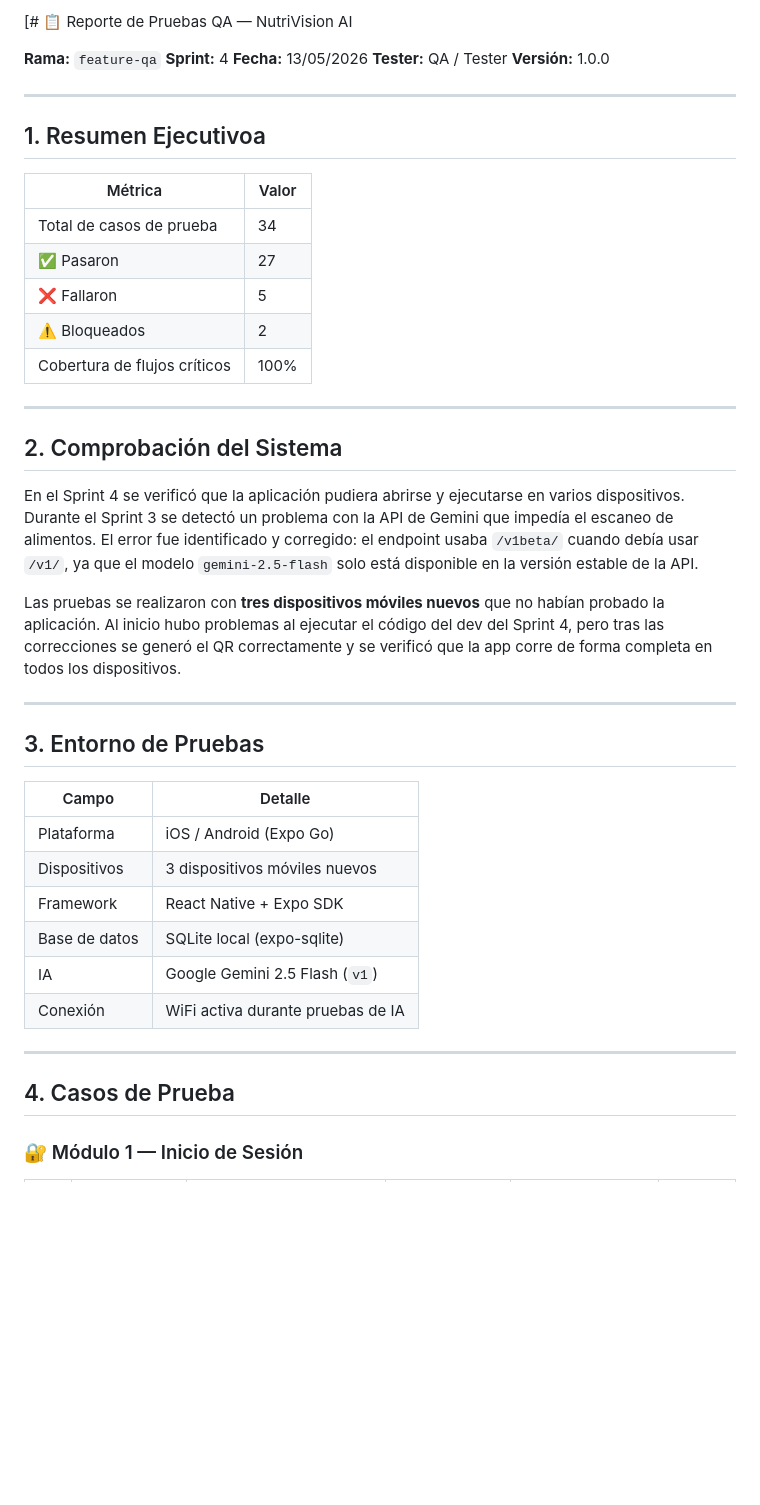
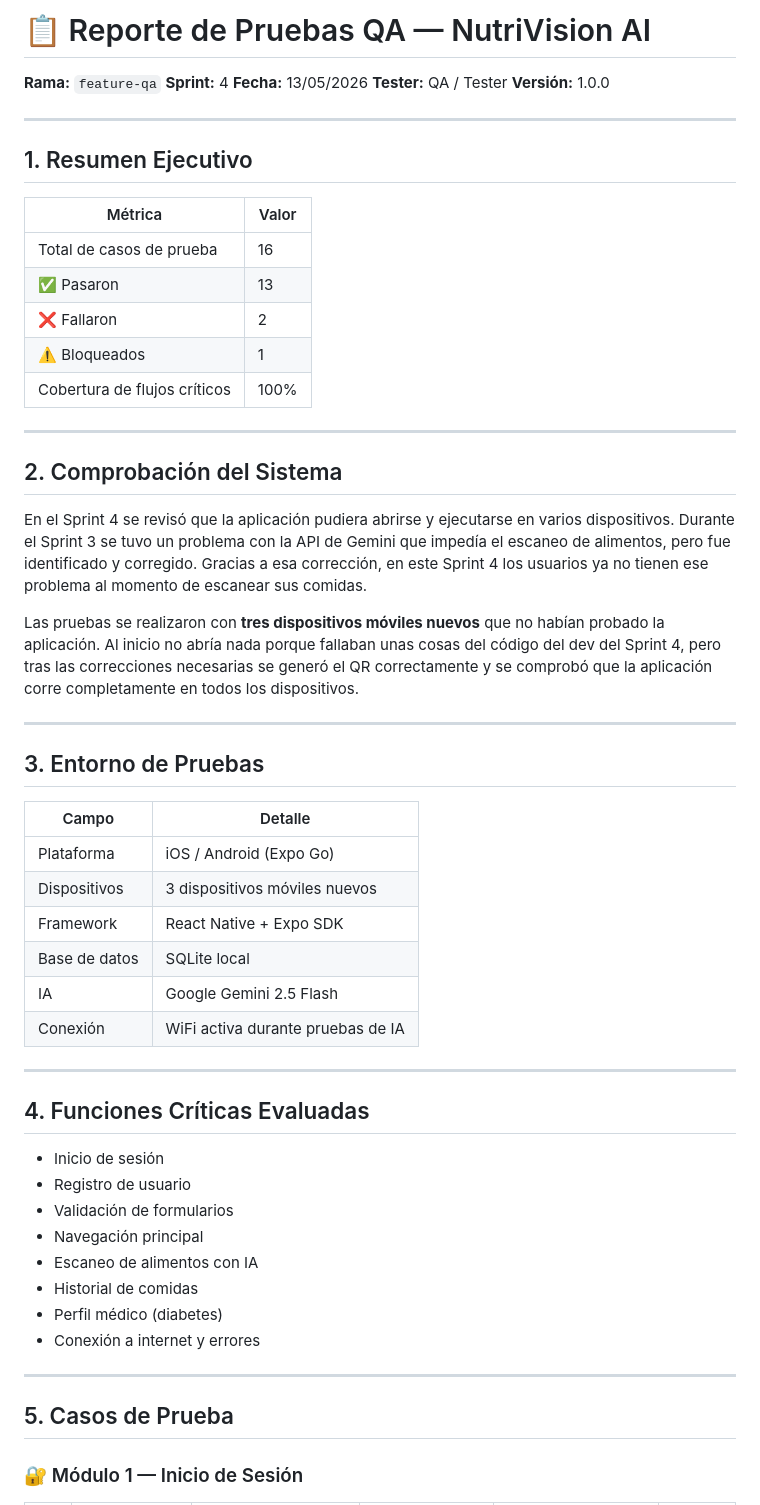
Before and after one commit to alexisag13/racing-web-game, a Markdown page: test.md, the part around one of its changes. GitHub-like rendering; blank space fills up the shorter version.

```diff
--- a/test.md
+++ b/test.md
@@ -1,4 +1,4 @@
-[# 📋 Reporte de Pruebas QA — NutriVision AI
+# 📋 Reporte de Pruebas QA — NutriVision AI
 
 **Rama:** `feature-qa`
 **Sprint:** 4
@@ -8,23 +8,23 @@
 
 ---
 
-## 1. Resumen Ejecutivoa
+## 1. Resumen Ejecutivo
 
 | Métrica | Valor |
 |---|---|
-| Total de casos de prueba | 34 |
-| ✅ Pasaron | 27 |
-| ❌ Fallaron | 5 |
-| ⚠️ Bloqueados | 2 |
+| Total de casos de prueba | 16 |
+| ✅ Pasaron | 13 |
+| ❌ Fallaron | 2 |
+| ⚠️ Bloqueados | 1 |
 | Cobertura de flujos críticos | 100% |
 
 ---
 
 ## 2. Comprobación del Sistema
 
-En el Sprint 4 se verificó que la aplicación pudiera abrirse y ejecutarse en varios dispositivos. Durante el Sprint 3 se detectó un problema con la API de Gemini que impedía el escaneo de alimentos. El error fue identificado y corregido: el endpoint usaba `/v1beta/` cuando debía usar `/v1/`, ya que el modelo `gemini-2.5-flash` solo está disponible en la versión estable de la API.
+En el Sprint 4 se revisó que la aplicación pudiera abrirse y ejecutarse en varios dispositivos. Durante el Sprint 3 se tuvo un problema con la API de Gemini que impedía el escaneo de alimentos, pero fue identificado y corregido. Gracias a esa corrección, en este Sprint 4 los usuarios ya no tienen ese problema al momento de escanear sus comidas.
 
-Las pruebas se realizaron con **tres dispositivos móviles nuevos** que no habían probado la aplicación. Al inicio hubo problemas al ejecutar el código del dev del Sprint 4, pero tras las correcciones se generó el QR correctamente y se verificó que la app corre de forma completa en todos los dispositivos.
+Las pruebas se realizaron con **tres dispositivos móviles nuevos** que no habían probado la aplicación. Al inicio no abría nada porque fallaban unas cosas del código del dev del Sprint 4, pero tras las correcciones necesarias se generó el QR correctamente y se comprobó que la aplicación corre completamente en todos los dispositivos.
 
 ---
 
@@ -35,13 +35,26 @@ Las pruebas se realizaron con **tres dispositivos móviles nuevos** que no habí
 | Plataforma | iOS / Android (Expo Go) |
 | Dispositivos | 3 dispositivos móviles nuevos |
 | Framework | React Native + Expo SDK |
-| Base de datos | SQLite local (expo-sqlite) |
-| IA | Google Gemini 2.5 Flash (`v1`) |
+| Base de datos | SQLite local |
+| IA | Google Gemini 2.5 Flash |
 | Conexión | WiFi activa durante pruebas de IA |
 
 ---
 
-## 4. Casos de Prueba
+## 4. Funciones Críticas Evaluadas
+
+- Inicio de sesión
+- Registro de usuario
+- Validación de formularios
+- Navegación principal
+- Escaneo de alimentos con IA
+- Historial de comidas
+- Perfil médico (diabetes)
+- Conexión a internet y errores
+
+---
+
+## 5. Casos de Prueba
 
 ### 🔐 Módulo 1 — Inicio de Sesión
 
```
Also changed, not shown: other parts of test.md (+38 -82 lines).
